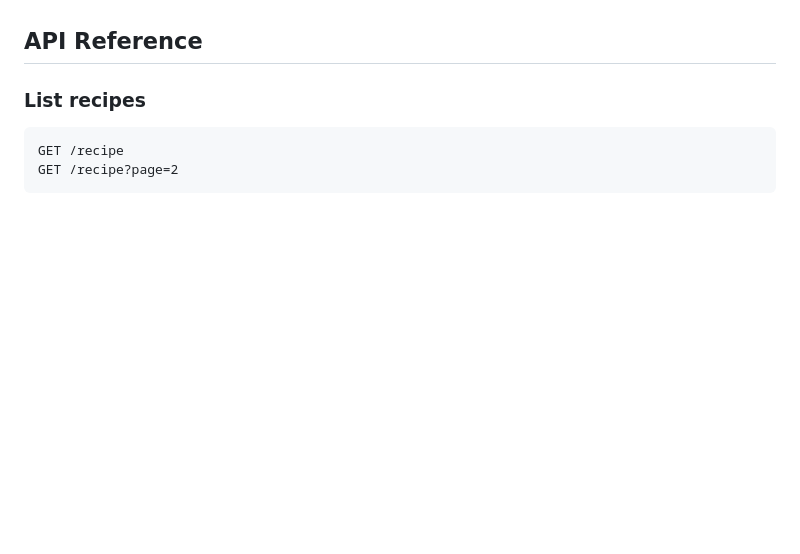
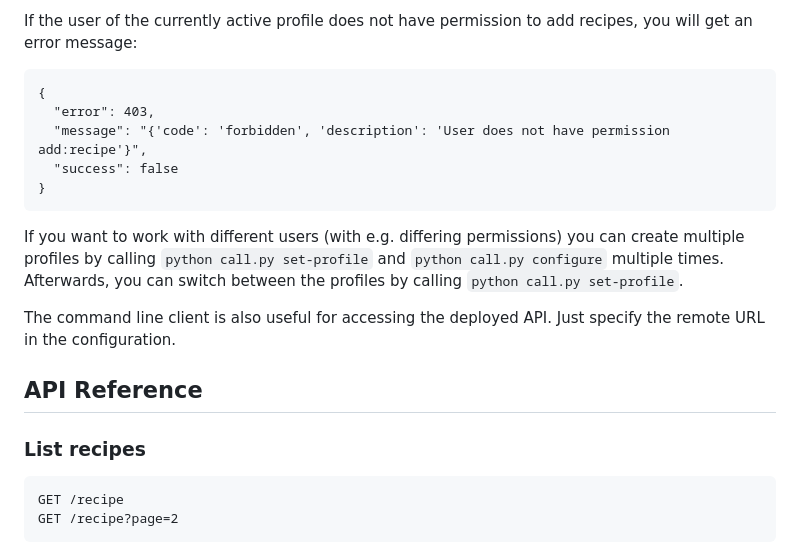
Before and after one commit to damianbrunold/recipe-service, a Markdown page: README.md, the part around one of its changes. Drawn GitHub-style; blank space fills up the shorter version.

````diff
--- a/README.md
+++ b/README.md
@@ -20,3 +112,22 @@ The project was created as the capstone project of the Udacity Fullstack Web Dev
+If the user of the currently active profile does not have permission to add recipes, you
+will get an error message:
+
+```
+{
+  "error": 403,
+  "message": "{'code': 'forbidden', 'description': 'User does not have permission add:recipe'}",
+  "success": false
+}
+```
+
+If you want to work with different users (with e.g. differing permissions)
+you can create multiple profiles by calling `python call.py set-profile` and
+`python call.py configure` multiple times. Afterwards, you can switch between
+the profiles by calling `python call.py set-profile`.
+
+The command line client is also useful for accessing the deployed API. Just specify
+the remote URL in the configuration.
+
 
 ## API Reference
 
````
Also changed, not shown: other parts of README.md (+93 -1 lines).
